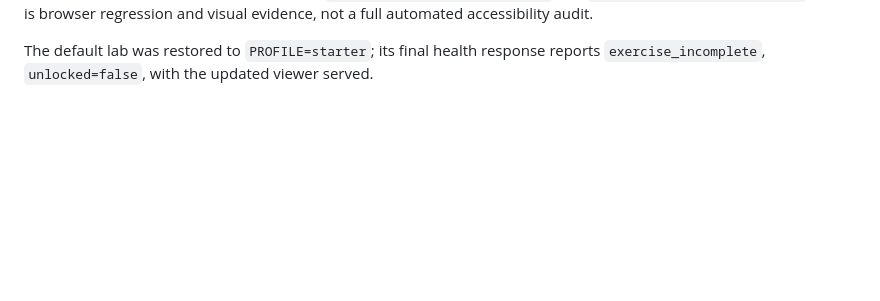
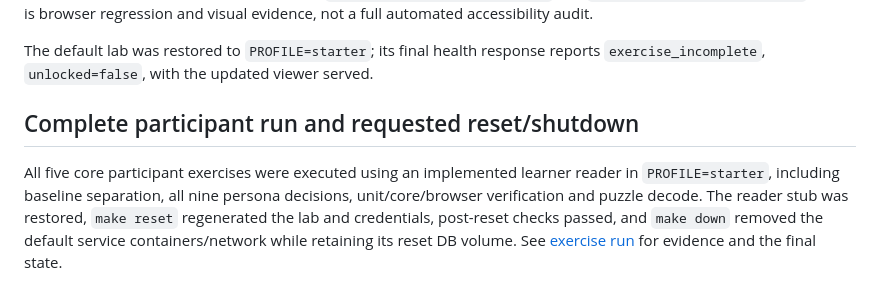
Before and after one commit to raymonepping/hug_workshop, a Markdown page: docs/VALIDATION.md, the part around the change. Drawn GitHub-style; blank space fills up the shorter version.

Commit message:
docs: record completed exercises and reset shutdown verification

```diff
--- a/docs/VALIDATION.md
+++ b/docs/VALIDATION.md
@@ -216,3 +216,13 @@ regression and visual evidence, not a full automated accessibility audit.
 
 The default lab was restored to `PROFILE=starter`; its final health response
 reports `exercise_incomplete`, `unlocked=false`, with the updated viewer served.
+
+## Complete participant run and requested reset/shutdown
+
+All five core participant exercises were executed using an implemented learner
+reader in `PROFILE=starter`, including baseline separation, all nine persona
+decisions, unit/core/browser verification and puzzle decode. The reader stub was
+restored, `make reset` regenerated the lab and credentials, post-reset checks
+passed, and `make down` removed the default service containers/network while
+retaining its reset DB volume. See [exercise run](EXERCISE_RUN.md) for evidence
+and the final state.
```
Also changed, not shown: docs/EXERCISE_RUN.md (added, +79 -0 lines).
